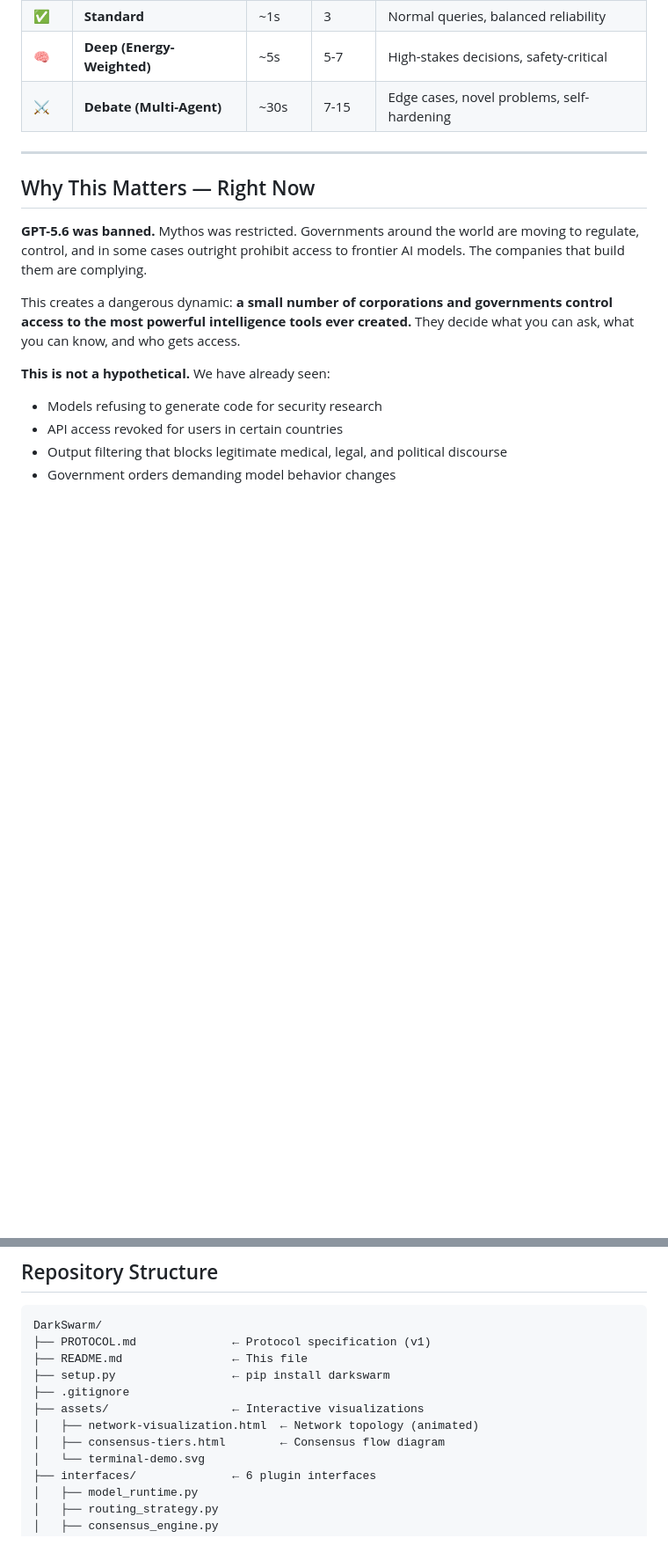
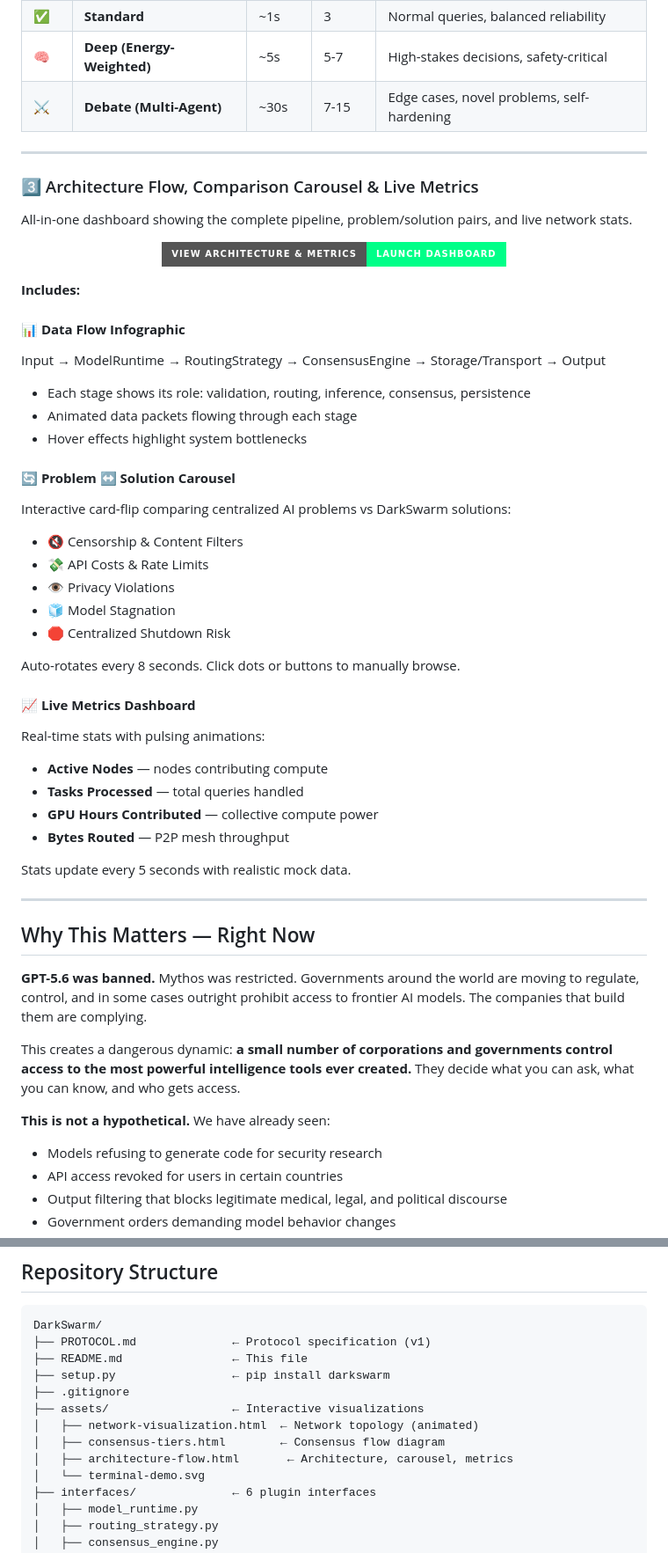
Before and after one commit to Insider77Circle/DarkSwarm, a Markdown page: README.md, 2 parts joined by grey strips. Shown at 88% size. Rendered like a GitHub page; badges without logos; blank space fills up the shorter version.

Commit message:
Update README with all 6 interactive visualizations and enhanced sections

```diff
--- a/README.md
+++ b/README.md
@@ -46,6 +48,44 @@ Understand how DarkSwarm routes queries through 4-tier consensus for speed, accu
 | ✅ | **Standard** | ~1s | 3 | Normal queries, balanced reliability |
 | 🧠 | **Deep (Energy-Weighted)** | ~5s | 5-7 | High-stakes decisions, safety-critical |
 | ⚔️ | **Debate (Multi-Agent)** | ~30s | 7-15 | Edge cases, novel problems, self-hardening |
+
+---
+
+### 3️⃣ Architecture Flow, Comparison Carousel & Live Metrics
+All-in-one dashboard showing the complete pipeline, problem/solution pairs, and live network stats.
+
+<p align="center">
+  <a href="https://github.com/Insider77Circle/DarkSwarm/blob/master/assets/architecture-flow.html" target="_blank">
+    <img src="https://img.shields.io/badge/View%20Architecture%20%26%20Metrics-Launch%20Dashboard-00ff88?style=for-the-badge&logo=github" alt="View Architecture Flow">
+  </a>
+</p>
+
+**Includes:**
+
+#### 📊 **Data Flow Infographic**
+Input → ModelRuntime → RoutingStrategy → ConsensusEngine → Storage/Transport → Output
+- Each stage shows its role: validation, routing, inference, consensus, persistence
+- Animated data packets flowing through each stage
+- Hover effects highlight system bottlenecks
+
+#### 🔄 **Problem ↔ Solution Carousel**
+Interactive card-flip comparing centralized AI problems vs DarkSwarm solutions:
+- 🔇 Censorship & Content Filters
+- 💸 API Costs & Rate Limits
+- 👁️ Privacy Violations
+- 🧊 Model Stagnation
+- 🛑 Centralized Shutdown Risk
+
+Auto-rotates every 8 seconds. Click dots or buttons to manually browse.
+
+#### 📈 **Live Metrics Dashboard**
+Real-time stats with pulsing animations:
+- **Active Nodes** — nodes contributing compute
+- **Tasks Processed** — total queries handled
+- **GPU Hours Contributed** — collective compute power
+- **Bytes Routed** — P2P mesh throughput
+
+Stats update every 5 seconds with realistic mock data.
 
 ---
 
@@ -148,6 +188,7 @@ DarkSwarm/
 ├── assets/                  ← Interactive visualizations
 │   ├── network-visualization.html  ← Network topology (animated)
 │   ├── consensus-tiers.html        ← Consensus flow diagram
+│   ├── architecture-flow.html       ← Architecture, carousel, metrics
 │   └── terminal-demo.svg
 ├── interfaces/              ← 6 plugin interfaces
 │   ├── model_runtime.py
```
Also changed, not shown: other parts of README.md (+5 -3 lines).
